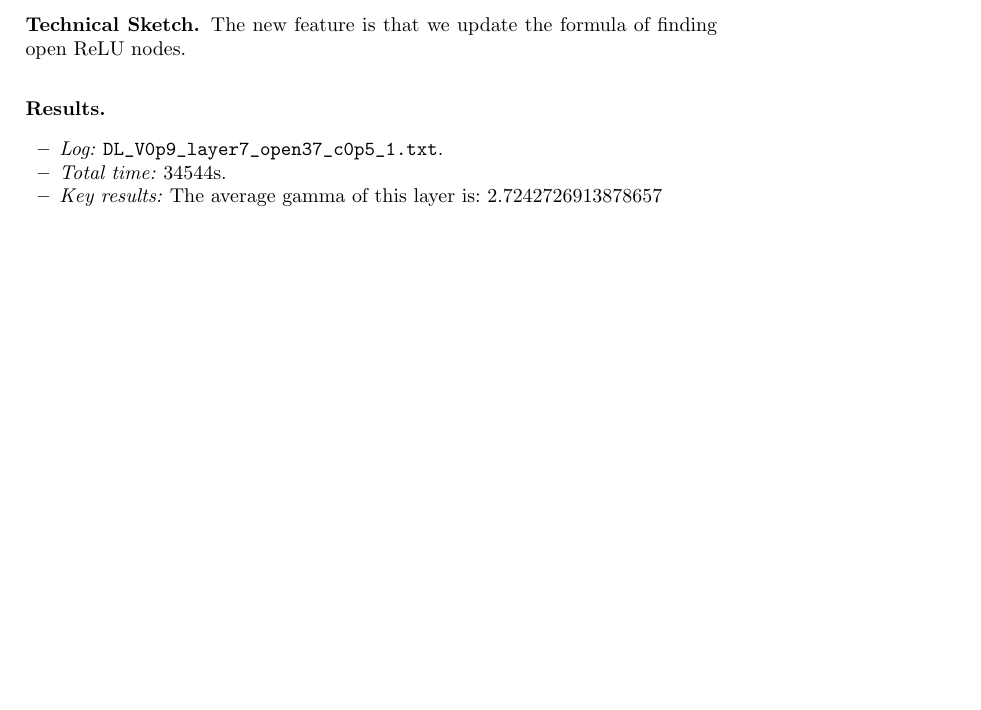
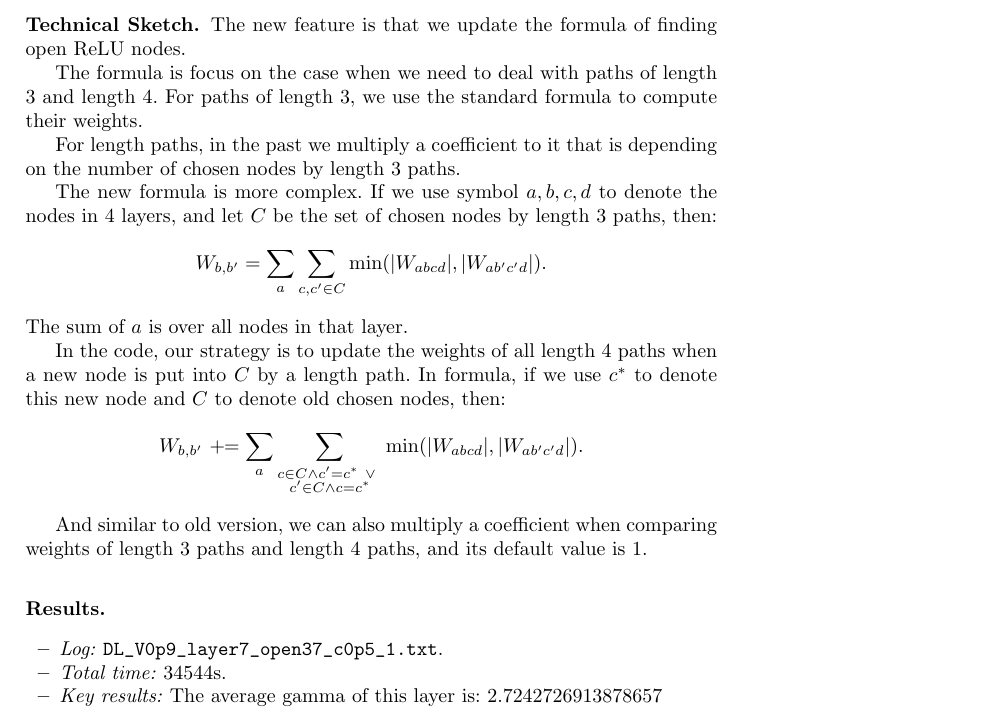
Before and after one commit to blaisegenest/vericompensate, a LaTeX paper (Reports/tech_report1.tex): part of page 18 of 18, cut so that both start at the same text, the shorter picture padded with empty space. Compiled offline with pdfLaTeX.

Commit message:
update formulas

```diff
--- a/Reports/tech_report1.tex
+++ b/Reports/tech_report1.tex
@@ -1156,6 +1156,21 @@ The running code's file name is \verb*|DiamondLipschitz_V0p9_test.py|. And the p
 
 The new feature is that we update the formula of finding open ReLU nodes.
 
+The formula is focus on the case when we need to deal with paths of length 3 and length 4. For paths of length 3, we use the standard formula to compute their weights.
+
+For length paths, in the past we multiply a coefficient  to it that is depending on the number of chosen nodes by length 3 paths.
+
+The new formula is more complex. If we use symbol $a,b,c,d$ to denote the nodes in 4 layers, and let $C$ be the set of chosen nodes by length 3 paths, then: \begin{align*}
+	W_{b,b'} = \sum_{a} \sum_{c,c'\in C} \min (|W_{abcd}|,|W_{ab'c'd}|).
+\end{align*} The sum of $a$ is over all nodes in that layer.
+
+
+In the code, our strategy is to update the weights of all length 4 paths when a new node is put into $C$ by a length path. In formula, if we use $c^*$ to denote this new node and $C$ to denote old chosen nodes, then: \begin{align*}
+	W_{b,b'}\  +\!\!= \sum_{a} \sum_{\substack{c\in C \wedge c'= c^* \ \vee\ \\c'\in C \wedge c= c^*}} \min (|W_{abcd}|,|W_{ab'c'd}|).
+\end{align*}
+
+And similar to old version, we can also multiply a coefficient when comparing weights of length 3 paths and length 4 paths, and its default value is 1.
+
 
 
 \subsubsection*{Results.}
```
